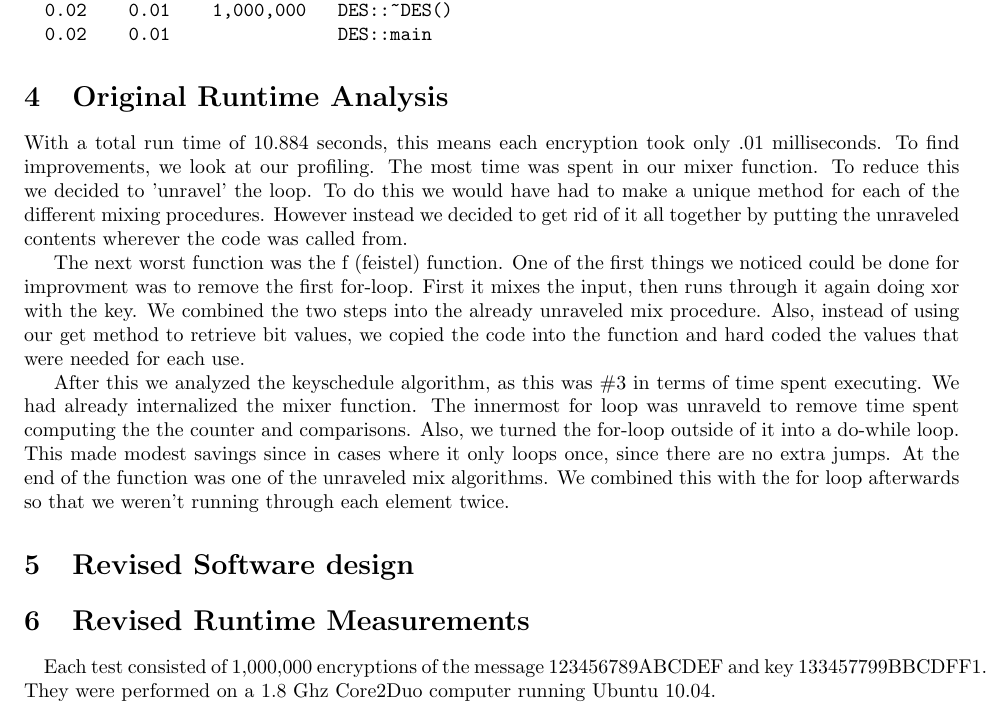
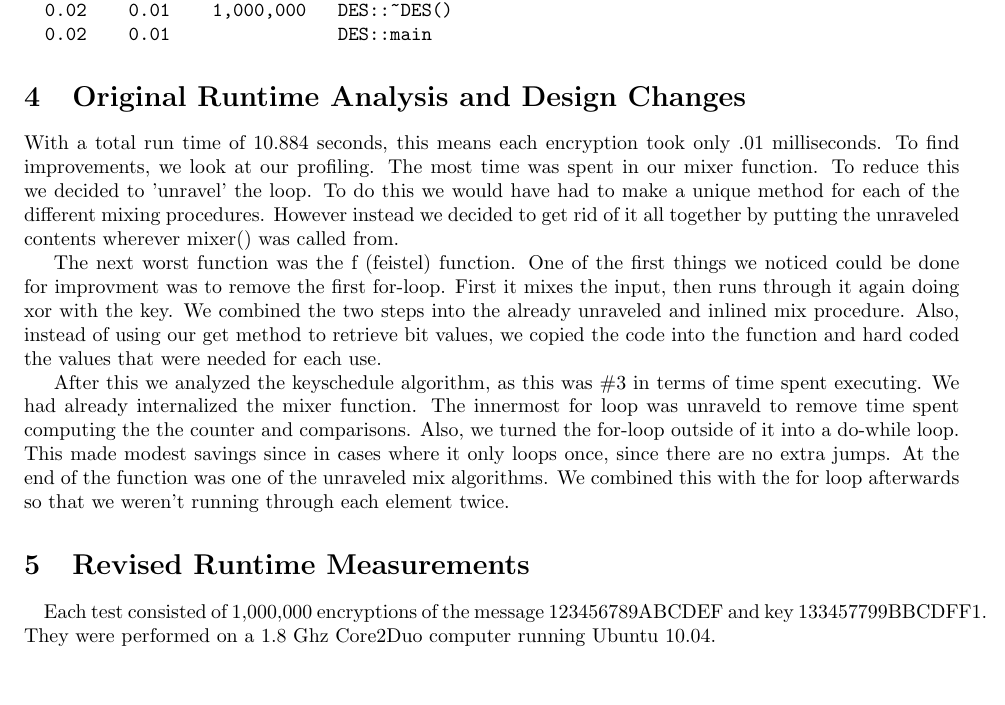
Before and after one commit to bgianfo/DES, a LaTeX paper (paper/paper.tex): part of page 4 of 7, cut so that both start at the same text, the shorter picture padded with empty space. Compiled offline with pdfLaTeX.

Commit message:
Combined Orig Runtime Analysis with Design Changes

```diff
--- a/paper/paper.tex
+++ b/paper/paper.tex
@@ -162,12 +162,10 @@ literature on DES. These unit test's were then hooked up to run using the Google
   0.02    0.01    1,000,000   DES::~DES()
   0.02    0.01                DES::main
 \end{verbatim}
-\section{Original Runtime Analysis}
-\indent With a total run time of 10.884 seconds, this means each encryption took only .01 milliseconds.  To find improvements, we look at our profiling.  The most time was spent in our mixer function.  To reduce this we decided to 'unravel' the loop.  To do this we would have had to make a unique method for each of the different mixing procedures.  However instead we decided to get rid of it all together by putting the unraveled contents wherever the code was called from.
-\\ \indent The next worst function was the f (feistel) function.  One of the first things we noticed could be done for improvment was to remove the first for-loop. First it mixes the input, then runs through it again doing xor with the key. We combined the two steps into the already unraveled mix procedure. Also, instead of using our get method to retrieve bit values, we copied the code into the function and hard coded the values that were needed for each use.
+\section{Original Runtime Analysis and Design Changes}
+\indent With a total run time of 10.884 seconds, this means each encryption took only .01 milliseconds.  To find improvements, we look at our profiling.  The most time was spent in our mixer function.  To reduce this we decided to 'unravel' the loop.  To do this we would have had to make a unique method for each of the different mixing procedures.  However instead we decided to get rid of it all together by putting the unraveled contents wherever mixer() was called from.
+\\ \indent The next worst function was the f (feistel) function.  One of the first things we noticed could be done for improvment was to remove the first for-loop. First it mixes the input, then runs through it again doing xor with the key. We combined the two steps into the already unraveled and inlined mix procedure. Also, instead of using our get method to retrieve bit values, we copied the code into the function and hard coded the values that were needed for each use.
 \\ \indent After this we analyzed the keyschedule algorithm, as this was \#3 in terms of time spent executing.  We had already internalized the mixer function.  The innermost for loop was unraveld to remove time spent computing the the counter and comparisons.  Also, we turned the for-loop outside of it into a do-while loop.  This made modest savings since in cases where it only loops once, since there are no extra jumps.  At the end of the function was one of the unraveled mix algorithms.  We combined this with the for loop afterwards so that we weren't running through each element twice.
-
-\section{Revised Software design}
 
 \section{Revised Runtime Measurements}
 \paragraph{}Each test consisted of 1,000,000 encryptions of the message 123456789ABCDEF and key 133457799BBCDFF1. They were performed on a 1.8 Ghz Core2Duo computer running Ubuntu 10.04.
```
